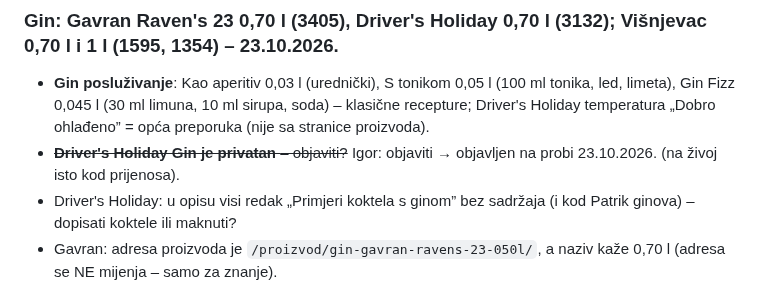
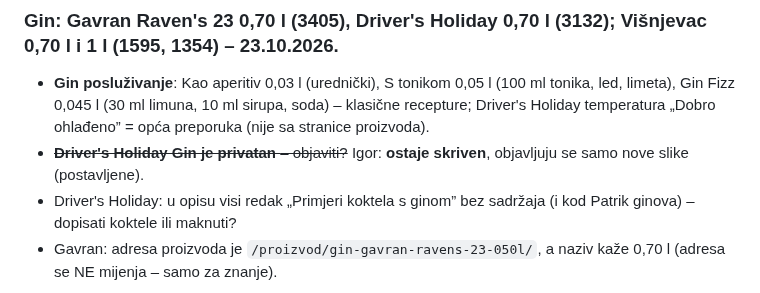
Before and after one commit to igkutil-blip/wordpress, a Markdown page: izdanja/ZA-PROVJERU.md, the part around the change. Rendered like a GitHub page.

Commit message:
Driver's Holiday Gin ostaje skriven (samo nove slike)
Co-Authored-By: Claude Opus 5.5 <noreply@anthropic.com>
Claude-Session: https://claude.ai/code/session_01WbSLVnEFCWMDPqwhYnpNJZ

```diff
--- a/izdanja/ZA-PROVJERU.md
+++ b/izdanja/ZA-PROVJERU.md
@@ -21,7 +21,7 @@ Natuknice za proizvode su i u adminu: **Domestic → Slike proizvoda → Za prov
 ### Gin: Gavran Raven's 23 0,70 l (3405), Driver's Holiday 0,70 l (3132); Višnjevac 0,70 l i 1 l (1595, 1354) – 23.10.2026.
 - **Gin posluživanje**: Kao aperitiv 0,03 l (urednički), S tonikom 0,05 l (100 ml tonika, led, limeta), Gin Fizz 0,045 l (30 ml limuna, 10 ml sirupa,
   soda) – klasične recepture; Driver's Holiday temperatura „Dobro ohlađeno” = opća preporuka (nije sa stranice proizvoda).
-- ~~**Driver's Holiday Gin je privatan** – objaviti?~~ Igor: objaviti → objavljen na probi 23.10.2026. (na živoj isto kod prijenosa).
+- ~~**Driver's Holiday Gin je privatan** – objaviti?~~ Igor: **ostaje skriven**, objavljuju se samo nove slike (postavljene).
 - Driver's Holiday: u opisu visi redak „Primjeri koktela s ginom” bez sadržaja (i kod Patrik ginova) – dopisati koktele ili maknuti?
 - Gavran: adresa proizvoda je `/proizvod/gin-gavran-ravens-23-050l/`, a naziv kaže 0,70 l (adresa se NE mijenja – samo za znanje).
 
```
Also changed, not shown: izdanja/proba/STANJE.md (+1 -1 lines).
